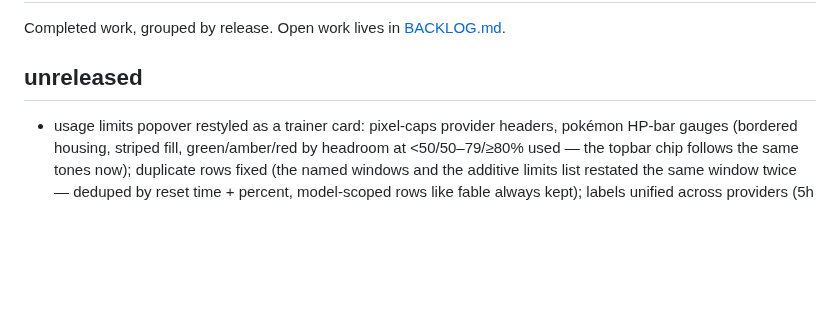
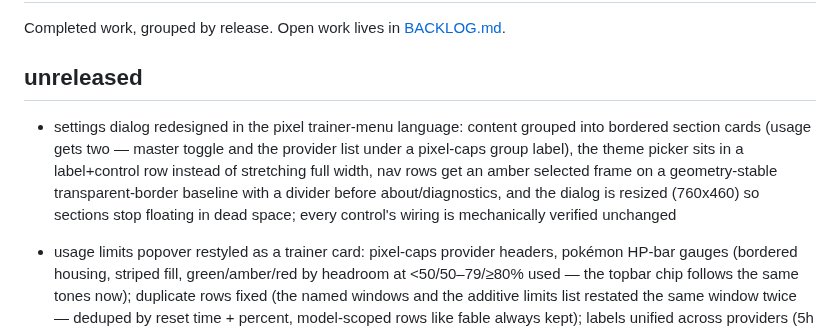
Before and after one commit to mavericksxx/pokemon-harness, a Markdown page: CHANGELOG.md, the part around the change. Rendered like a GitHub page; blank space fills up the shorter version.

Commit message:
Changelog: settings dialog redesign shipped; prune from backlog
Claude-Session: https://claude.ai/code/session_01CkxNQK9ZLBAKEH48LC6azb

```diff
--- a/CHANGELOG.md
+++ b/CHANGELOG.md
@@ -3,6 +3,8 @@
 Completed work, grouped by release. Open work lives in [BACKLOG.md](BACKLOG.md).
 
 ## unreleased
+
+- settings dialog redesigned in the pixel trainer-menu language: content grouped into bordered section cards (usage gets two — master toggle and the provider list under a pixel-caps group label), the theme picker sits in a label+control row instead of stretching full width, nav rows get an amber selected frame on a geometry-stable transparent-border baseline with a divider before about/diagnostics, and the dialog is resized (760x460) so sections stop floating in dead space; every control's wiring is mechanically verified unchanged
 
 - usage limits popover restyled as a trainer card: pixel-caps provider headers, pokémon HP-bar gauges (bordered housing, striped fill, green/amber/red by headroom at <50/50–79/≥80% used — the topbar chip follows the same tones now); duplicate rows fixed (the named windows and the additive limits list restated the same window twice — deduped by reset time + percent, model-scoped rows like fable always kept); labels unified across providers (5h / 7d / 7d fable); long reset times humanized ("resets in 416h 57m" → "resets in 17d 8h")
 - pick which providers count in usage metrics: per-provider checkboxes under settings → usage (claude code, codex cli), all on by default; an excluded provider is never polled at all — no keychain read, no file read, no network call — and its data clears immediately; re-including polls right away instead of waiting for the next tick
```
Also changed, not shown: BACKLOG.md (+0 -1 lines).
